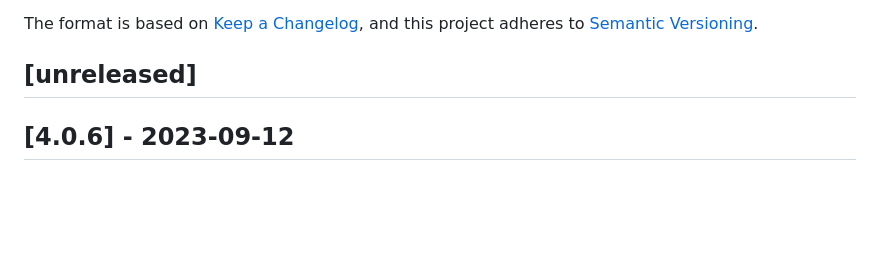
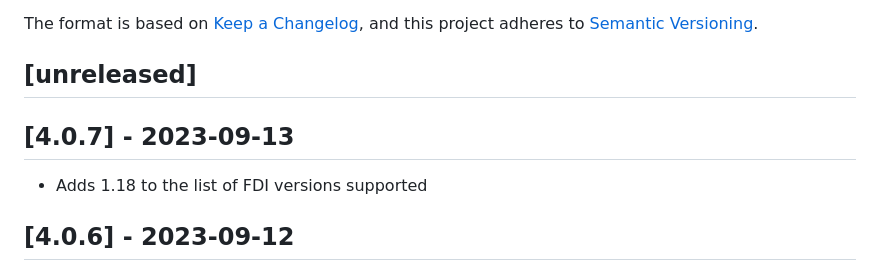
Before and after one commit to supertokens/supertokens-react-native, a Markdown page: CHANGELOG.md, the part around the change. Drawn GitHub-style; blank space fills up the shorter version.

Commit message:
Update CHANGELOG

```diff
--- a/CHANGELOG.md
+++ b/CHANGELOG.md
@@ -5,6 +5,10 @@ The format is based on [Keep a Changelog](https://keepachangelog.com/en/1.0.0/),
 and this project adheres to [Semantic Versioning](https://semver.org/spec/v2.0.0.html).
 
 ## [unreleased]
+
+## [4.0.7] - 2023-09-13
+
+- Adds 1.18 to the list of FDI versions supported
 
 ## [4.0.6] - 2023-09-12
 
```
